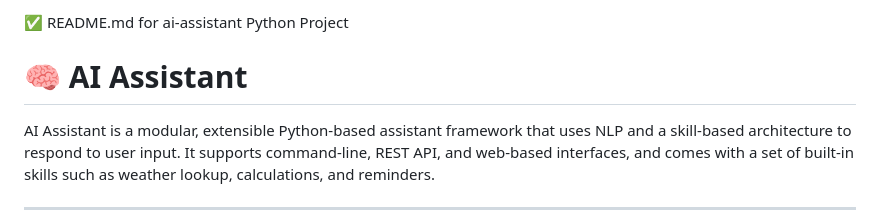
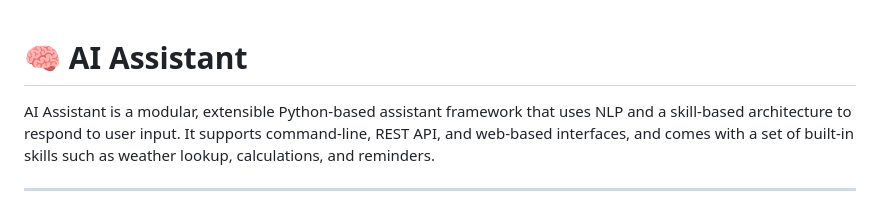
Before and after one commit to Smartburme/ai-assistant, a Markdown page: README.md, the part around the change. Rendered like a GitHub page.

```diff
--- a/README.md
+++ b/README.md
@@ -1,5 +1,3 @@
-✅ README.md for ai-assistant Python Project
-
 # 🧠 AI Assistant
 
 AI Assistant is a modular, extensible Python-based assistant framework that uses NLP and a skill-based architecture to respond to user input. It supports command-line, REST API, and web-based interfaces, and comes with a set of built-in skills such as weather lookup, calculations, and reminders.
```
